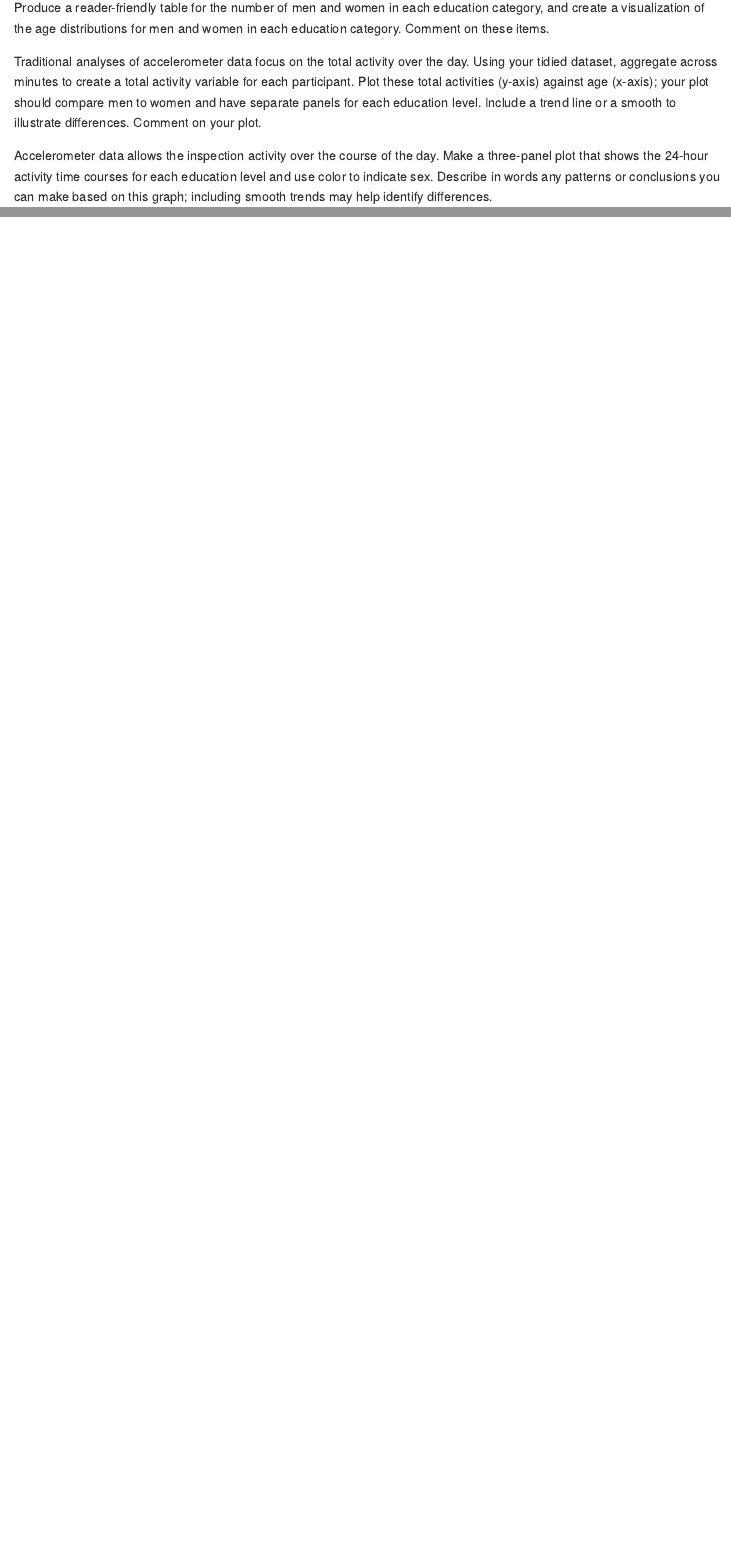
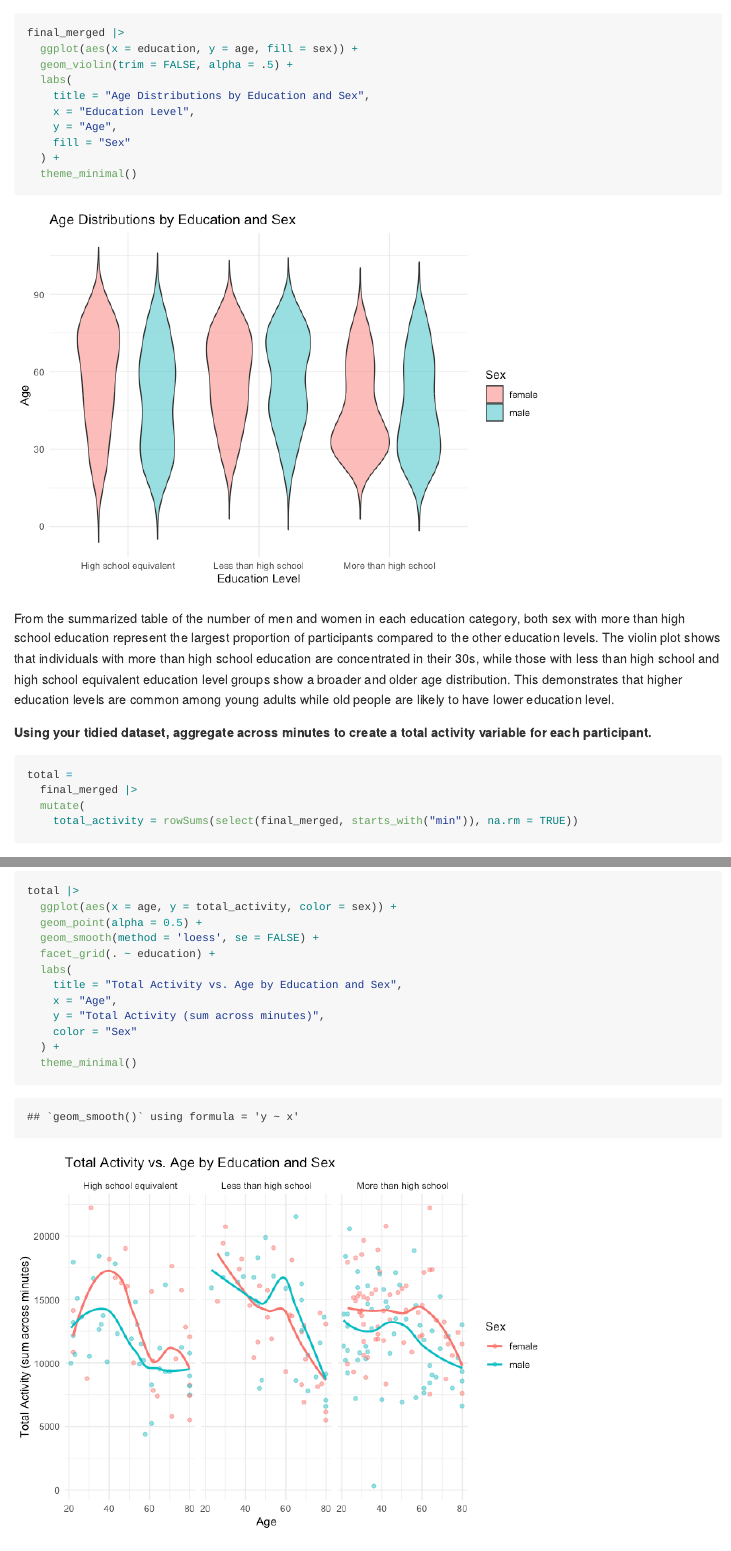
Before and after one commit to rosiekwon/p8105_hw3_rk3445, an R Markdown document (p8105_hw3_rk3445.Rmd): the page in a window 1100 px wide, from 60 px down before the commit and from 370 px down after it, and a second part further down, joined at a grey line. The pictures show the output file p8105_hw3_rk3445.md that the author committed with the source, drawn offline in the style of GitHub.

Commit message:
Create a plot total activities against age

````diff
--- a/p8105_hw3_rk3445.Rmd
+++ b/p8105_hw3_rk3445.Rmd
@@ -339,6 +343,26 @@ final_merged =
 
-Produce a reader-friendly table for the number of men and women in each education category, and create a visualization of the age distributions for men and women in each education category. Comment on these items.
+```{r}
+final_merged |>
+  ggplot(aes(x = education, y = age, fill = sex)) +
+  geom_violin(trim = FALSE, alpha = .5) +
+  labs(
+    title = "Age Distributions by Education and Sex",
+    x = "Education Level",
+    y = "Age",
+    fill = "Sex"
+  ) +
+  theme_minimal()
+```
 
-Traditional analyses of accelerometer data focus on the total activity over the day. Using your tidied dataset, aggregate across minutes to create a total activity variable for each participant. Plot these total activities (y-axis) against age (x-axis); your plot should compare men to women and have separate panels for each education level. Include a trend line or a smooth to illustrate differences. Comment on your plot.
+From the summarized table of the number of men and women in each education category, both sex with more than high school education represent the largest proportion of participants compared to the other education levels. The violin plot shows that individuals with more than high school education are concentrated in their 30s, while those with less than high school and high school equivalent education level groups show a broader and older age distribution. This demonstrates that higher education levels are common among young adults while old people are likely to have lower education level.
 
-Accelerometer data allows the inspection activity over the course of the day. Make a three-panel plot that shows the 24-hour activity time courses for each education level and use color to indicate sex. Describe in words any patterns or conclusions you can make based on this graph; including smooth trends may help identify differences.
+
+
+
+**Using your tidied dataset, aggregate across minutes to create a total activity variable for each participant.**
+
+```{r}
+total =
+  final_merged |>
+  mutate(
+    total_activity = rowSums(select(final_merged, starts_with("min")), na.rm = TRUE))
@@ -344,0 +375,13 @@ Accelerometer data allows the inspection activity over the course of the day. Ma
+```{r}
+total |>
+  ggplot(aes(x = age, y = total_activity, color = sex)) +
+  geom_point(alpha = 0.5) +
+  geom_smooth(method = 'loess', se = FALSE) +
+  facet_grid(. ~ education) +
+  labs(
+    title = "Total Activity vs. Age by Education and Sex",
+    x = "Age",
+    y = "Total Activity (sum across minutes)",
+    color = "Sex"
+  ) +
+  theme_minimal()
````
Also changed, not shown: p8105_hw3_rk3445.md, p8105_hw3_rk3445_files/figure-gfm/unnamed-chunk-19-1.png (added), p8105_hw3_rk3445_files/figure-gfm/unnamed-chunk-21-1.png (added), p8105_hw3_rk3445.Rmd (20 more changed lines).
